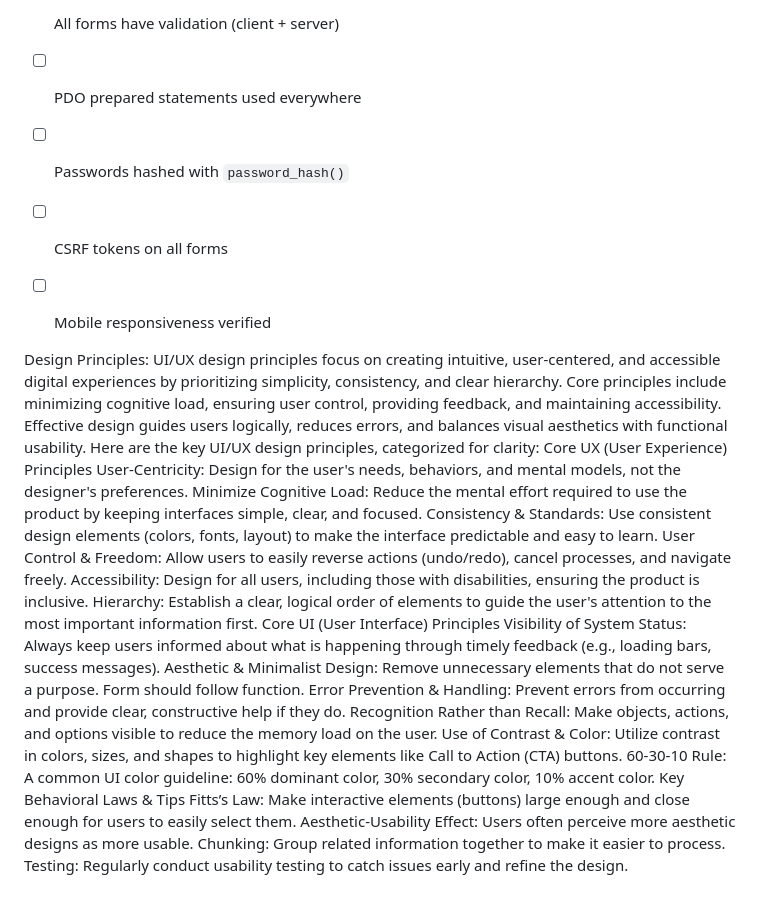
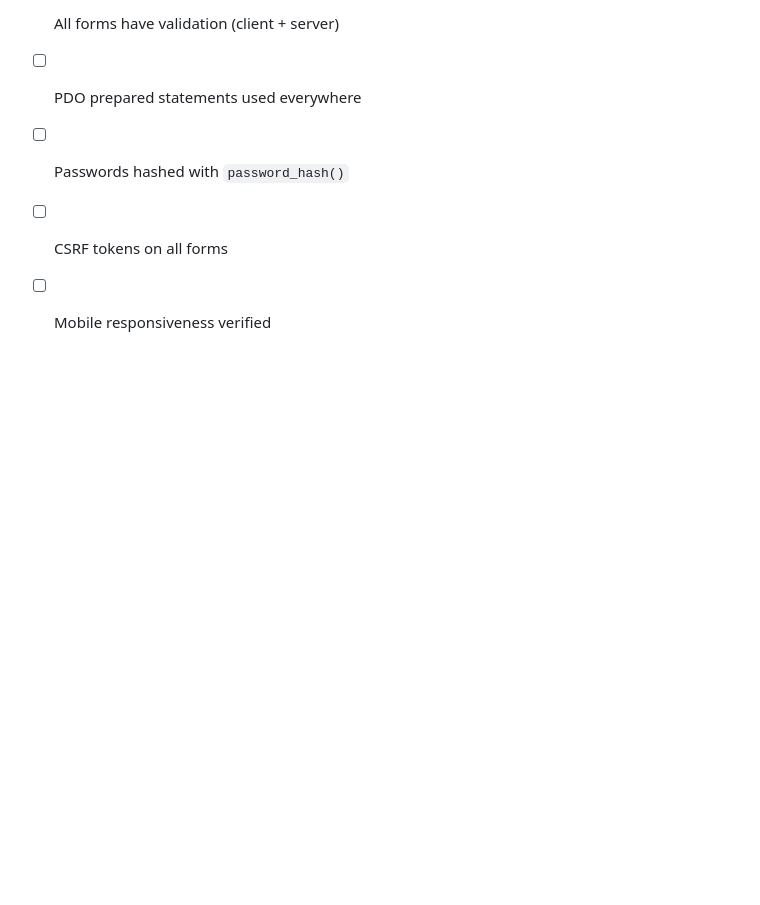
Before and after one commit to axediant02/barangay-appointment-setter, a Markdown page: .github/prompts/plan-barangayCertificateSystem.prompt.md, the part around the change. Drawn GitHub-style; blank space fills up the shorter version.

Commit message:
no important changes

```diff
--- a/.github/prompts/plan-barangayCertificateSystem.prompt.md
+++ b/.github/prompts/plan-barangayCertificateSystem.prompt.md
@@ -262,27 +262,3 @@
 - [ ] Passwords hashed with `password_hash()`
 - [ ] CSRF tokens on all forms
 - [ ] Mobile responsiveness verified
-
-
-Design Principles:
-UI/UX design principles focus on creating intuitive, user-centered, and accessible digital experiences by prioritizing simplicity, consistency, and clear hierarchy. Core principles include minimizing cognitive load, ensuring user control, providing feedback, and maintaining accessibility. Effective design guides users logically, reduces errors, and balances visual aesthetics with functional usability.
-Here are the key UI/UX design principles, categorized for clarity:
-Core UX (User Experience) Principles
-User-Centricity: Design for the user's needs, behaviors, and mental models, not the designer's preferences.
-Minimize Cognitive Load: Reduce the mental effort required to use the product by keeping interfaces simple, clear, and focused.
-Consistency & Standards: Use consistent design elements (colors, fonts, layout) to make the interface predictable and easy to learn.
-User Control & Freedom: Allow users to easily reverse actions (undo/redo), cancel processes, and navigate freely.
-Accessibility: Design for all users, including those with disabilities, ensuring the product is inclusive.
-Hierarchy: Establish a clear, logical order of elements to guide the user's attention to the most important information first.
-Core UI (User Interface) Principles
-Visibility of System Status: Always keep users informed about what is happening through timely feedback (e.g., loading bars, success messages).
-Aesthetic & Minimalist Design: Remove unnecessary elements that do not serve a purpose. Form should follow function.
-Error Prevention & Handling: Prevent errors from occurring and provide clear, constructive help if they do.
-Recognition Rather than Recall: Make objects, actions, and options visible to reduce the memory load on the user.
-Use of Contrast & Color: Utilize contrast in colors, sizes, and shapes to highlight key elements like Call to Action (CTA) buttons.
-60-30-10 Rule: A common UI color guideline: 60% dominant color, 30% secondary color, 10% accent color.
-Key Behavioral Laws & Tips
-Fitts’s Law: Make interactive elements (buttons) large enough and close enough for users to easily select them.
-Aesthetic-Usability Effect: Users often perceive more aesthetic designs as more usable.
-Chunking: Group related information together to make it easier to process.
-Testing: Regularly conduct usability testing to catch issues early and refine the design.
```
